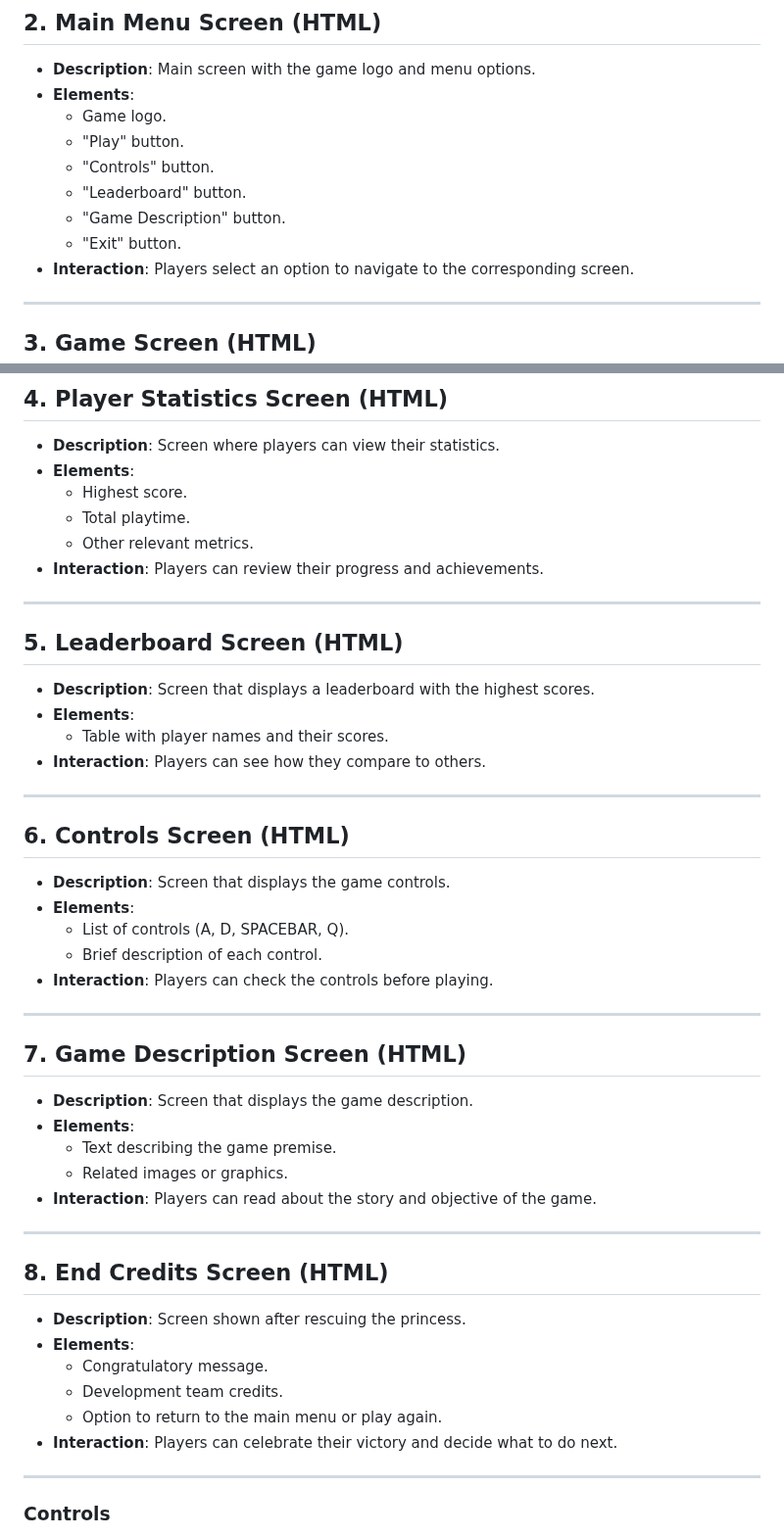
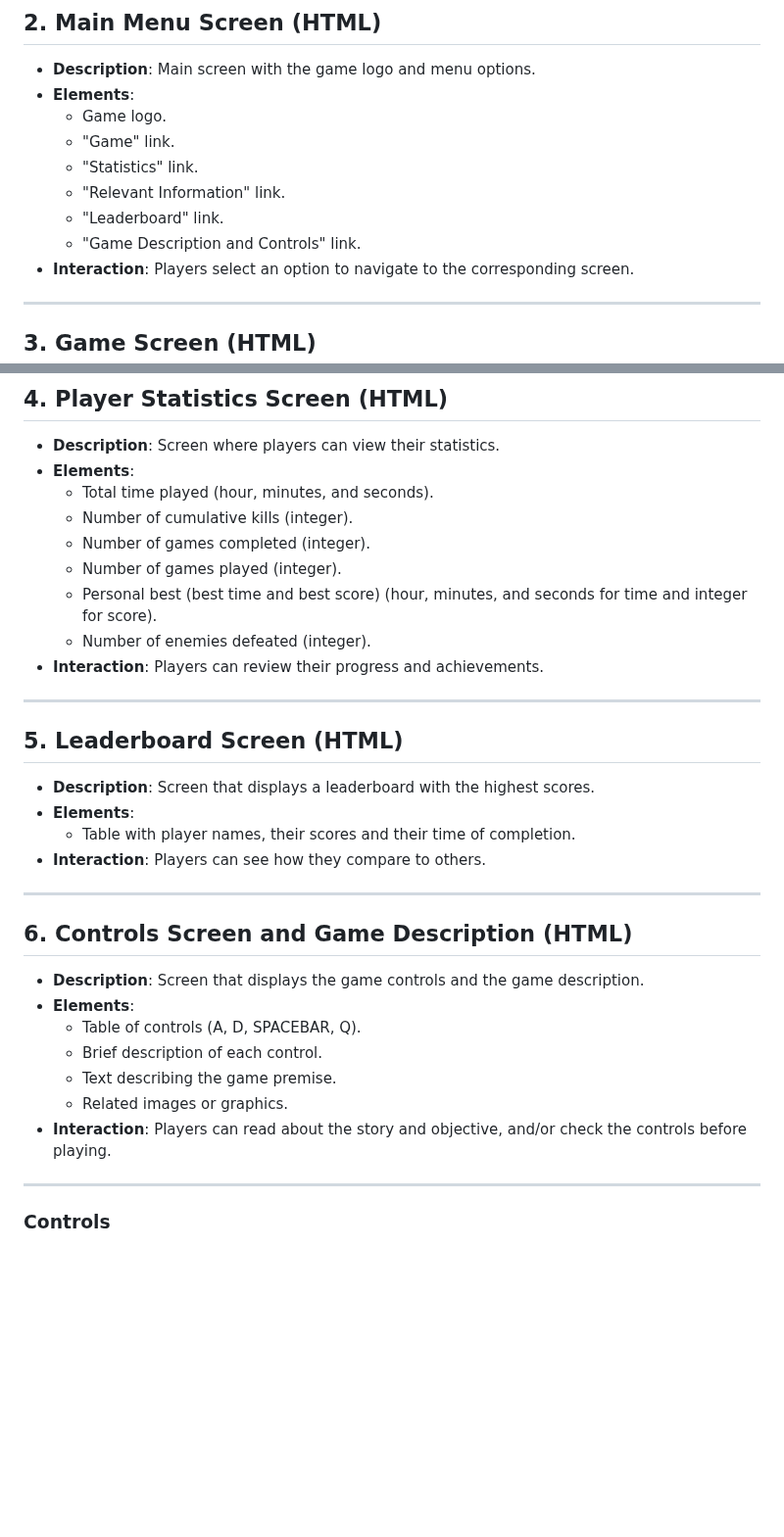
Before and after one commit to Santiago-Coronado/Jump_King_Team, a Markdown page: Videojuego/GDD_Template.md, 2 parts joined by grey strips. Shown at 98% size. Rendered like a GitHub page; blank space fills up the shorter version.

```diff
--- a/Videojuego/GDD_Template.md
+++ b/Videojuego/GDD_Template.md
@@ -84,11 +84,11 @@ In this game, platforming will be the main gameplay, that is why we want our pla
 - **Description**: Main screen with the game logo and menu options.
 - **Elements**:
   - Game logo.
-  - "Play" button.
-  - "Controls" button.
-  - "Leaderboard" button.
-  - "Game Description" button.
-  - "Exit" button.
+  - "Game" link.
+  - "Statistics" link.
+  - "Relevant Information" link.
+  - "Leaderboard" link.
+  - "Game Description and Controls" link.
 - **Interaction**: Players select an option to navigate to the corresponding screen.
 
 ---
@@ -106,9 +106,12 @@ In this game, platforming will be the main gameplay, that is why we want our pla
 ## 4. Player Statistics Screen (HTML)
 - **Description**: Screen where players can view their statistics.
 - **Elements**:
-  - Highest score.
-  - Total playtime.
-  - Other relevant metrics.
+  - Total time played (hour, minutes, and seconds).
+  - Number of cumulative kills (integer).
+  - Number of games completed (integer).
+  - Number of games played (integer).
+  - Personal best (best time and best score) (hour, minutes, and seconds for time and integer for score).
+  - Number of enemies defeated (integer).
 - **Interaction**: Players can review their progress and achievements.
 
 ---
@@ -116,36 +119,19 @@ In this game, platforming will be the main gameplay, that is why we want our pla
 ## 5. Leaderboard Screen (HTML)
 - **Description**: Screen that displays a leaderboard with the highest scores.
 - **Elements**:
-  - Table with player names and their scores.
+  - Table with player names, their scores and their time of completion.
 - **Interaction**: Players can see how they compare to others.
 
 ---
 
-## 6. Controls Screen (HTML)
-- **Description**: Screen that displays the game controls.
+## 6. Controls Screen and Game Description (HTML)
+- **Description**: Screen that displays the game controls and the game description.
 - **Elements**:
-  - List of controls (A, D, SPACEBAR, Q).
+  - Table of controls (A, D, SPACEBAR, Q).
   - Brief description of each control.
-- **Interaction**: Players can check the controls before playing.
-
----
-
-## 7. Game Description Screen (HTML)
-- **Description**: Screen that displays the game description.
-- **Elements**:
   - Text describing the game premise.
   - Related images or graphics.
-- **Interaction**: Players can read about the story and objective of the game.
-
----
-
-## 8. End Credits Screen (HTML)
-- **Description**: Screen shown after rescuing the princess.
-- **Elements**:
-  - Congratulatory message.
-  - Development team credits.
-  - Option to return to the main menu or play again.
-- **Interaction**: Players can celebrate their victory and decide what to do next.
+- **Interaction**: Players can read about the story and objective, and/or check the controls before playing.
 
 ---
 
```
Also changed, not shown: other parts of Videojuego/GDD_Template.md (+32 -12 lines).
